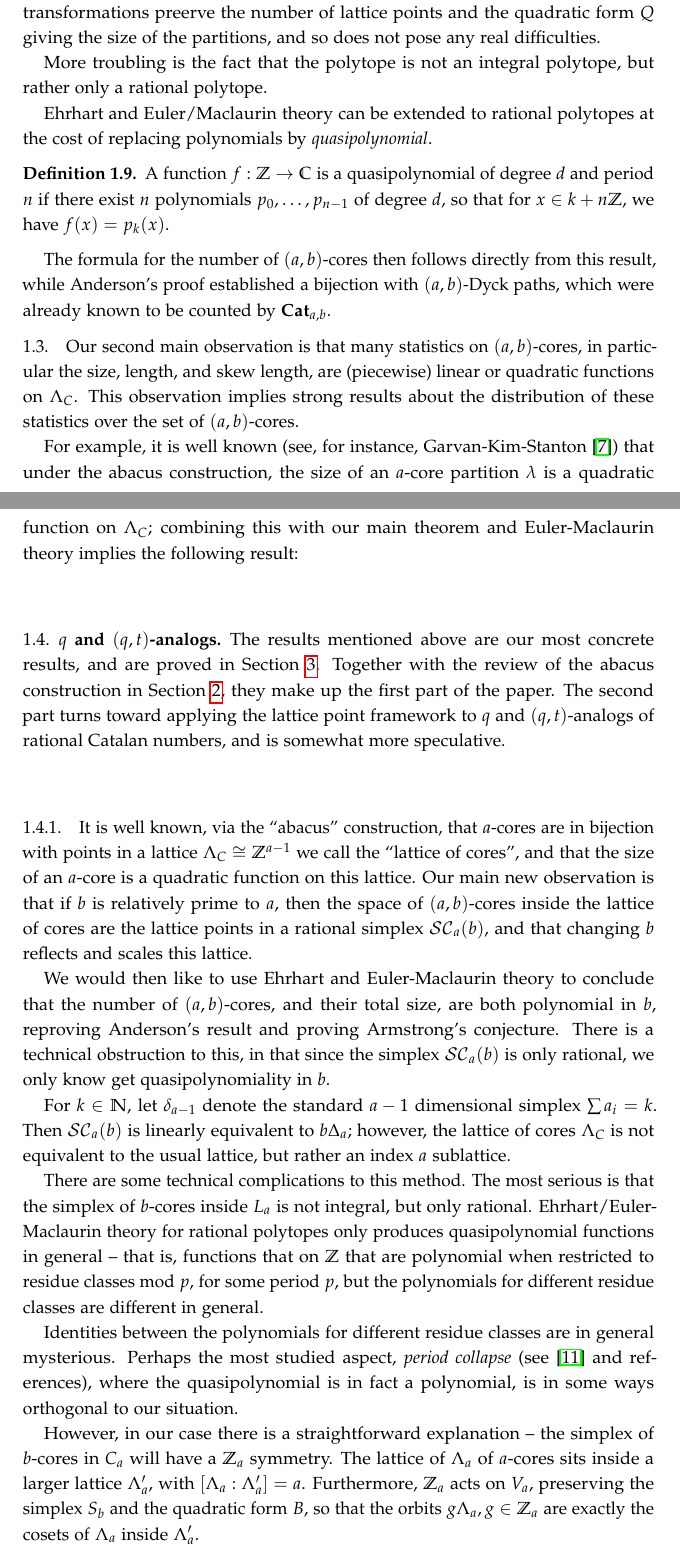
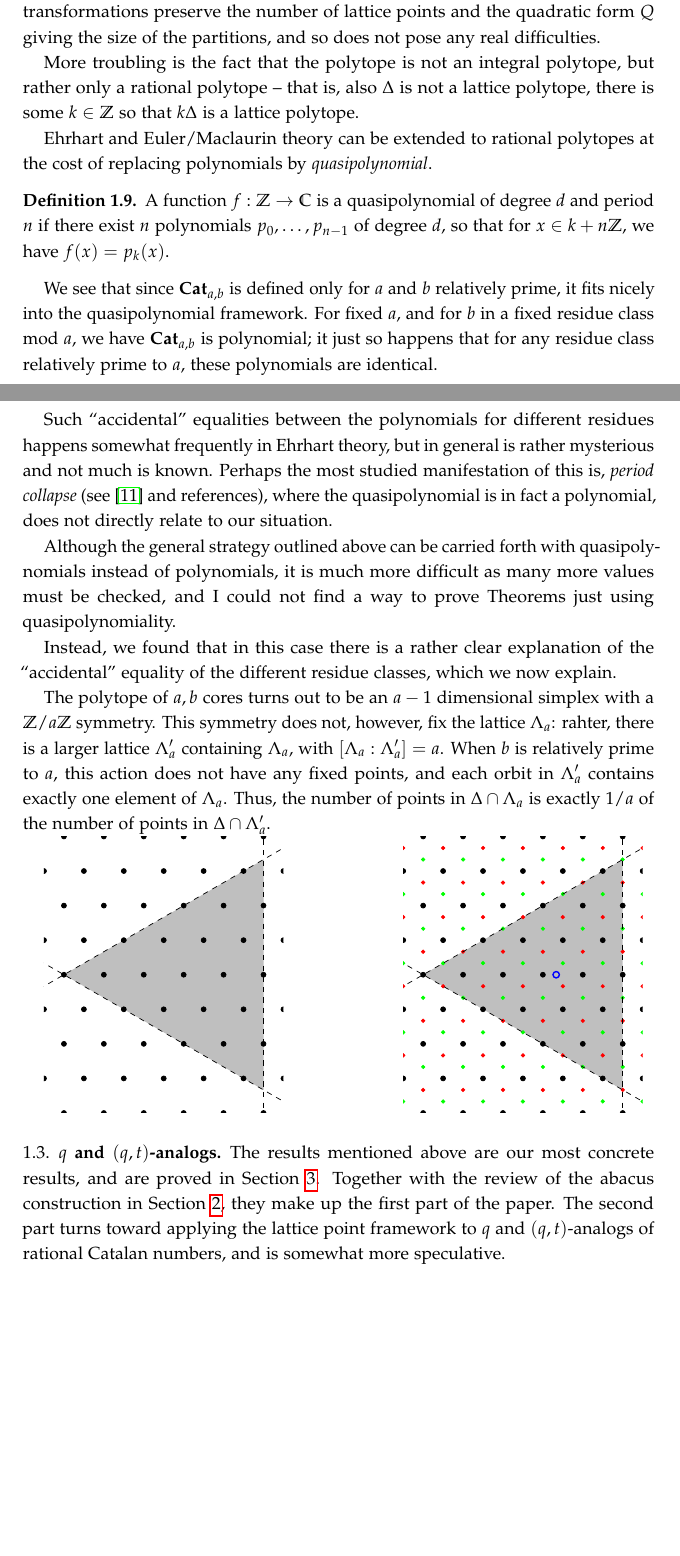
Before and after one commit to ptwiddle/Simultaneous-Cores, a LaTeX paper (armstrong.tex): two parts of pages 4 and 5 of 33 before the commit and two parts of pages 4 and 5 of 32 after it, joined at a grey line, cut so that both start at the same text, the shorter picture padded with empty space. The pictures show the PDF file armstrong.pdf that the author committed with the source.

Commit message:
More cleaning up intro

```diff
--- a/armstrong.tex
+++ b/armstrong.tex
@@ -218,6 +222,3 @@ is also a polynomial of degree $d+ n$.
 
 
 \subsubsection{Initial motivation}
-Upon first hearing Armstrong's conjecture, I immediately had the following
-
-\begin{FalseHope}
@@ -239,3 +236,4 @@ More troubling is the fact that the polytope is not an integral polytope, but ra
+More troubling is the fact that the polytope is not an integral polytope, but rather only a rational polytope -- that is, also $\Delta$ is not a lattice polytope, there is some $k\in\Z$ so that $k\Delta$ is a lattice polytope.
 
 Ehrhart and Euler/Maclaurin theory can be extended to rational polytopes at the cost of replacing polynomials by \emph{quasipolynomial}.
 
@@ -243,63 +241,16 @@ Ehrhart and Euler/Maclaurin theory can be extended to rational polytopes at the
 A function $f:\Z\to\C$ is a quasipolynomial of degree $d$ and period $n$ if there exist $n$ polynomials $p_0,\dots, p_{n-1}$ of degree $d$, so that for $x\in k+n\Z$, we have $f(x)=p_k(x)$.
 \end{definition}
 
-
-
-The formula for the number of $(a,b)$-cores then follows directly from this result, while Anderson's proof established a bijection with $(a,b)$-Dyck paths, which were already known to be counted by $\Cat_{a,b}$.
-
-
-\subsection{}
-Our second main observation is that many statistics on $(a,b)$-cores, in particular the size, length, and skew length, are (piecewise) linear or quadratic functions on $\Lambda_C$.  This observation implies strong results about the distribution of these statistics over the set of $(a,b)$-cores.
-
-For example, it is well known (see, for instance, Garvan-Kim-Stanton \cite{GKS}) that under the abacus construction, the size of an $a$-core partition $\lambda$ is a quadratic function on $\Lambda_C$; combining this with our main theorem and Euler-Maclaurin theory implies the following result:
-
-
-\subsection{$q$ and $(q,t)$-analogs}
-The results mentioned above are our most concrete results, and are proved in Section \ref{sec:AA}.   Together with the review of the abacus construction in Section \ref{sec:abacus}, they make up the first part of the paper.  The second part turns toward applying the lattice point framework to $q$ and $(q,t)$-analogs of rational Catalan numbers, and is somewhat more speculative.
-
-
-
-
-\subsubsection{}
-
-
-
-
-It is well known, via the ``abacus'' construction, that $a$-cores are
-in bijection with points in a lattice $\Lambda_C\cong\Z^{a-1}$ we call the
-``lattice of cores'', and that the size of an $a$-core is a quadratic function on this lattice.  Our main new observation is that if $b$ is relatively
-prime to $a$, then the space of $(a,b)$-cores inside the
-lattice of cores are the lattice points in a rational simplex $\SC_a(b)$, and that changing $b$ reflects and scales this lattice.
-
-We would then like to use Ehrhart and Euler-Maclaurin theory to conclude that the number of $(a,b)$-cores, and their total size, are both polynomial in $b$, reproving Anderson's result and proving Armstrong's conjecture.  There is a technical obstruction to this, in that since the simplex $\SC_a(b)$ is only rational, we only know get quasipolynomiality in $b$.
-
-
-For $k\in\N$, let $\delta_{a-1}$ denote the
-standard $a-1$ dimensional simplex $\sum a_i=k$.  Then $\SC_a(b)$ is
-linearly equivalent to $b\Delta_a$; however, the lattice of cores
-$\Lambda_C$ is not equivalent to the usual lattice, but rather an
-index $a$ sublattice.
-
-
-
-
-There are some technical complications to this method.  The most serious is that the simplex of $b$-cores inside $L_a$ is not integral,
-but only rational.  Ehrhart/Euler-Maclaurin theory for
-rational polytopes only produces quasipolynomial functions in general -- that
-is, functions that on $\Z$ that are polynomial when restricted to
-residue classes mod $p$, for some period $p$, but the polynomials for different residue classes are different in general.
-
-Identities between the polynomials for
-different residue classes are in general mysterious.  Perhaps the most studied aspect, \emph{period collapse} (see \cite{Haase} and references), where the quasipolynomial is in fact a polynomial, is in some ways orthogonal to our situation.
-
- However, in our case
-there is a straightforward explanation -- the simplex of $b$-cores in
-$C_a$ will have a $\Z_a$ symmetry.  The lattice of $\Lambda_a$ of $a$-cores sits
-inside a larger lattice $\Lambda^\prime_a$, with
-$[\Lambda_a:\Lambda^\prime_a]=a$.  Furthermore, $\Z_a$ acts on
-$V_a$, preserving the simplex $S_b$ and the quadratic form $B$, so
-that the orbits $g\Lambda_a, g\in \Z_a$ are exactly the cosets of
-$\Lambda_a$ inside $\Lambda^\prime_a$.
+We see that since $\Cat_{a,b}$ is defined only for $a$ and $b$ relatively prime, it fits nicely into the quasipolynomial framework.  For fixed $a$, and for $b$ in a fixed residue class mod $a$, we have $\Cat_{a,b}$ is polynomial; it just so happens that for any residue class relatively prime to $a$, these polynomials are identical.
+
+Such ``accidental'' equalities between the polynomials for different residues happens somewhat frequently in Ehrhart theory, but in general is rather mysterious and not much is known.  Perhaps the most studied manifestation of this is, \emph{period collapse} (see \cite{Haase} and references), where the quasipolynomial is in fact a polynomial, does not directly relate to our situation.
+
+Although the general strategy outlined above can be carried forth with quasipolynomials instead of polynomials, it is much more difficult as many more values must be checked, and I could not find a way to prove Theorems just using quasipolynomiality.
+
+Instead, we found that in this case there is a rather clear explanation of the ``accidental'' equality of the different residue classes, which we now explain.
+
+The polytope of $a,b$ cores turns out to be an $a-1$ dimensional simplex with a $\Z/a\Z$ symmetry.  This symmetry does not, however, fix the lattice $\Lambda_a$: rahter, there is a larger lattice $\Lambda_a^\prime$ containing $\Lambda_a$, with $[\Lambda_a:\Lambda^\prime_a]=a$. When $b$ is relatively prime to $a$, this action does not have any fixed points, and each orbit in $\Lambda_a^\prime$ contains exactly one element of $\Lambda_a$.  Thus, the number of points in $\Delta\cap \Lambda_a$ is exactly $1/a$ of the number of points in $\Delta\cap \Lambda_a^\prime$.
+
 
 
 \begin{tikzpicture}[scale=.8]
@@ -364,6 +315,22 @@ $\Lambda_a$ inside $\Lambda^\prime_a$.
 
 
 \end{tikzpicture}
+
+
+
+
+
+
+
+\subsection{$q$ and $(q,t)$-analogs}
+The results mentioned above are our most concrete results, and are proved in Section \ref{sec:AA}.   Together with the review of the abacus construction in Section \ref{sec:abacus}, they make up the first part of the paper.  The second part turns toward applying the lattice point framework to $q$ and $(q,t)$-analogs of rational Catalan numbers, and is somewhat more speculative.
+
+
+
+
+\subsubsection{}
+
+
 
 
 
```
Also changed, not shown: scraps.tex (+36 -0 lines), armstrong.pdf, armstrong.tex (34 more changed lines), 3 other files.
